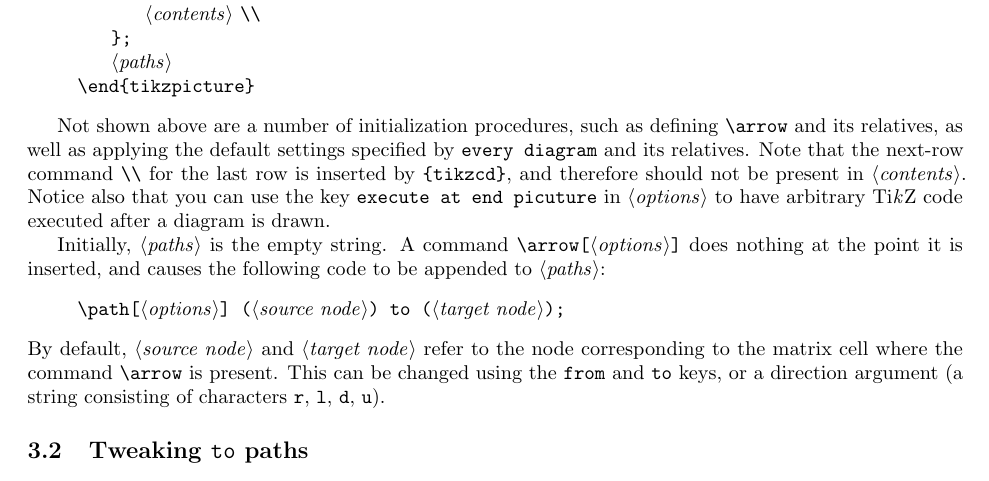
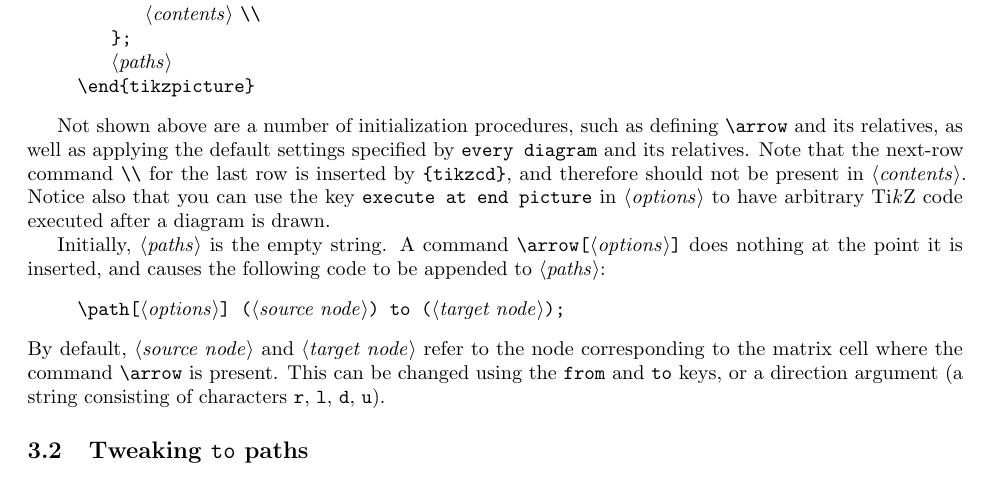
Before and after one commit to astoff/tikz-cd, a LaTeX document (tikz-cd-doc.tex): part of page 12 of 18, cut so that both start at the same text. Compiled offline with pdfLaTeX.

Commit message:
Fixing typo

```diff
--- a/tikz-cd-doc.tex
+++ b/tikz-cd-doc.tex
@@ -1103,7 +1103,7 @@ defining |\arrow| and its relatives, as well as applying the default
 settings specified by |every diagram| and its relatives.  Note that
 the next-row command |\\| for the last row is inserted by |{tikzcd}|,
 and therefore should not be present in \meta{contents}.  Notice also
-that you can use the key |execute at end picuture| in \meta{options}
+that you can use the key |execute at end picture| in \meta{options}
 to have arbitrary \tikzname{} code executed after a diagram is drawn.
 
 Initially, \meta{paths} is the empty string.  A command
```
